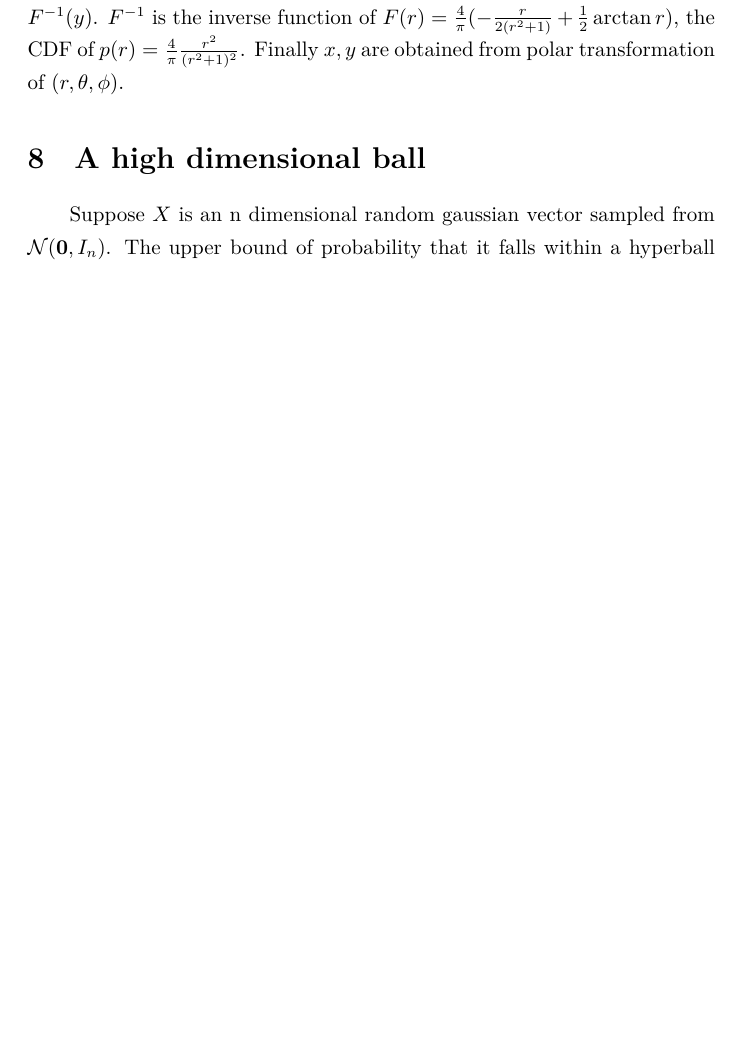
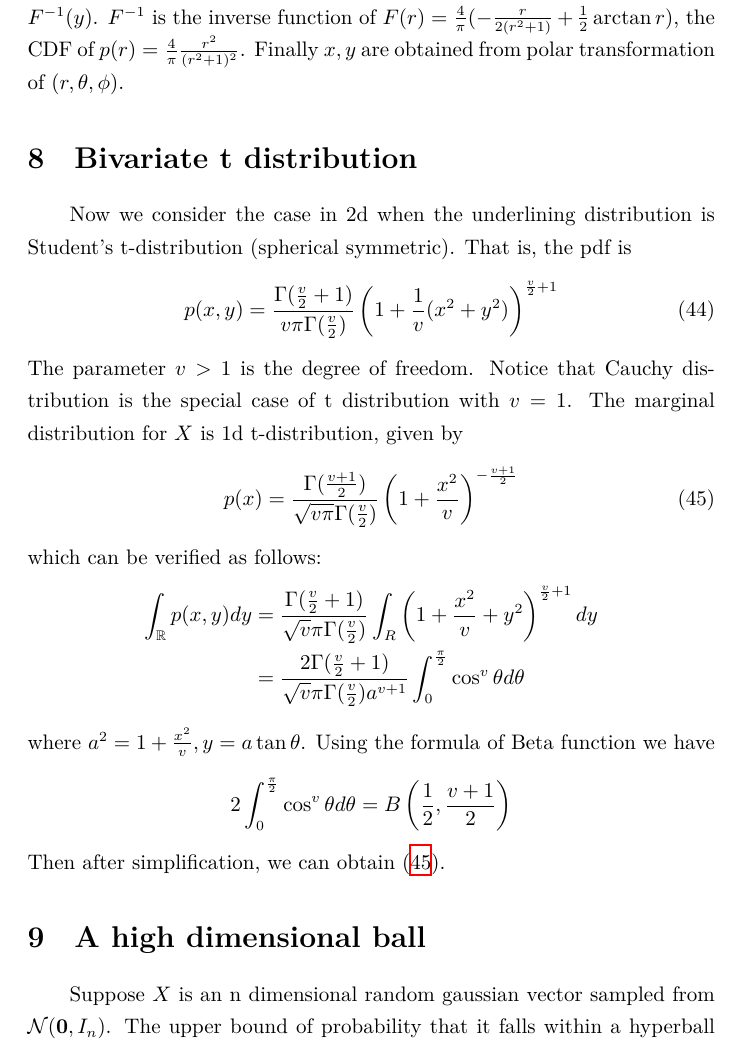
Before and after one commit to zhaofeng-shu33/research_info_related_notes, a LaTeX document (convex_hull/w1.tex): part of page 17 of 19 before the commit and part of page 17 of 20 after it, cut so that both start at the same text, the shorter picture padded with empty space. Compiled offline with XeLaTeX.

Commit message:
add t distribution

```diff
--- a/convex_hull/w1.tex
+++ b/convex_hull/w1.tex
@@ -1024,6 +1024,52 @@ of $F(r)=\frac{4}{\pi}(
 $p(r)= \frac{4}{\pi}\frac{r^2}{(r^2+1)^{2}}$.
 Finally $x,y$ are obtained from polar transformation
 of $(r,\theta, \phi)$.
+\section{Bivariate t distribution}
+Now we consider the case in 2d when the underlining
+distribution is Student's t-distribution (spherical symmetric). That is, the pdf is
+\begin{equation}\label{eq:pxy_student_t}
+    p(x,y) = \frac{\Gamma(\frac{v}{2} + 1)}
+    {v\pi
+    \Gamma(\frac{v}{2})}
+    \left(1+\frac{1}{v}(x^2+y^2)
+    \right)^{\frac{v}{2}+1}
+\end{equation}
+The parameter $v>1$ is the degree of freedom.
+Notice that Cauchy distribution is the special
+case of t distribution with $v=1$.
+The marginal distribution for $X$ is 1d t-distribution, given by
+\begin{equation}\label{eq:px_student_t}
+    p(x)=
+    \frac{\Gamma(\frac{v+1}{2})}
+    {\sqrt{v\pi}
+    \Gamma(\frac{v}{2})}
+    \left(1+\frac{x^2}{v}
+    \right)^{-\frac{v+1}{2}}
+\end{equation}
+which can be verified as follows:
+\begin{align*}
+\int_{\R} p(x,y) dy & =
+\frac{\Gamma(\frac{v}{2} + 1)}
+    {\sqrt{v}\pi
+    \Gamma(\frac{v}{2})}
+    \int_R
+    \left(1+\frac{x^2}{v}+y^2
+    \right)^{\frac{v}{2}+1}dy \\
+    & =
+    \frac{2\Gamma(\frac{v}{2} + 1)}
+        {\sqrt{v}\pi
+        \Gamma(\frac{v}{2}) a^{v+1}}
+        \int_0^{\frac{\pi}{2}} \cos^v \theta d\theta
+\end{align*}
+where $a^2=1+\frac{x^2}{v}, y=a\tan \theta$.
+Using the formula of Beta function we have
+$$
+2\int_0^{\frac{\pi}{2}}
+\cos^v \theta d\theta
+= B\left(\frac{1}{2}, \frac{v+1}{2}\right)
+$$
+Then after simplification, we can obtain \eqref
+{eq:px_student_t}.
 
 \section{A high dimensional ball}
 Suppose $X$ is an n dimensional random gaussian vector
```
